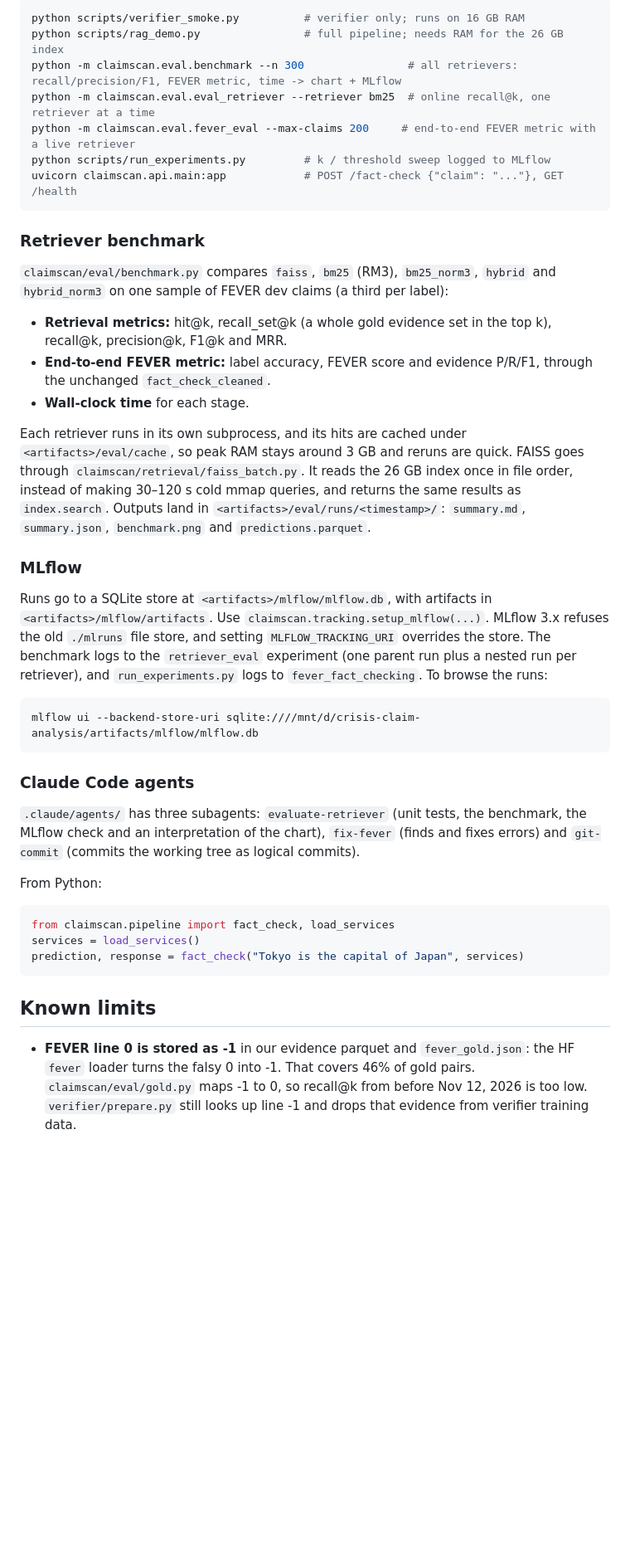
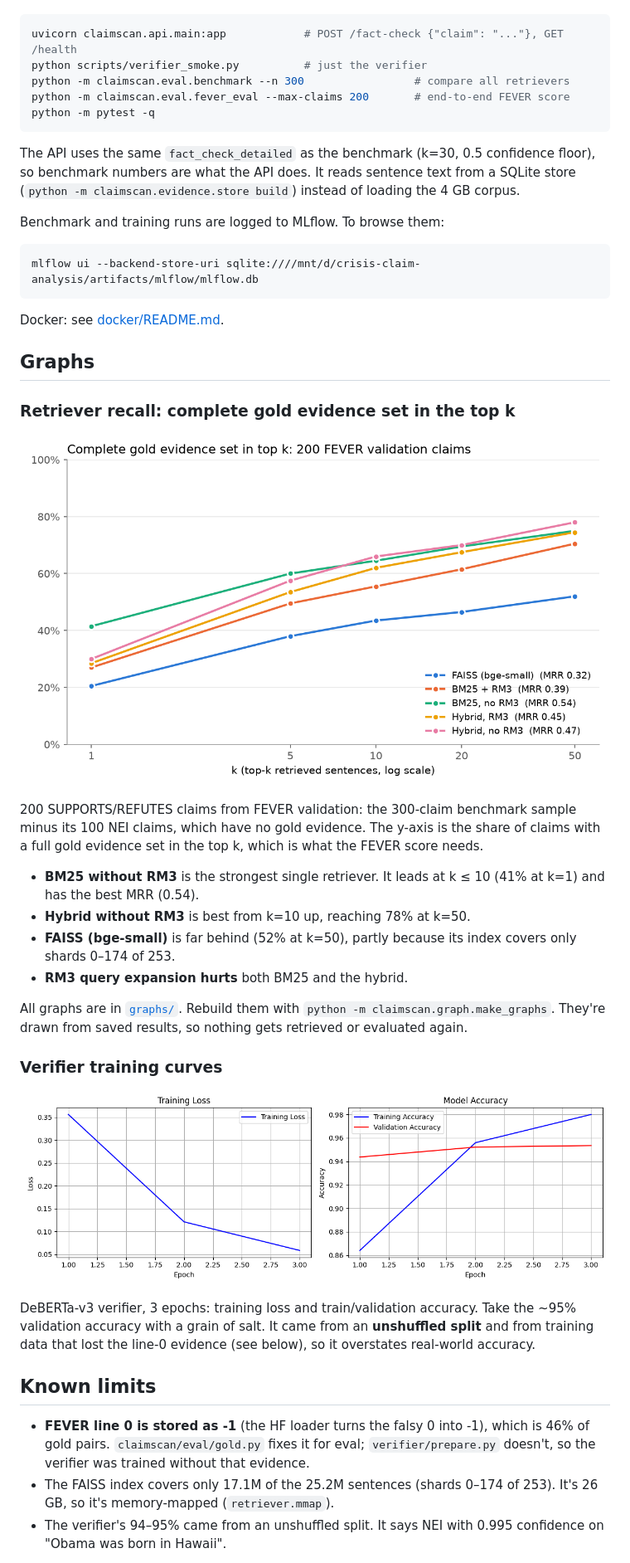
Before and after one commit to mkhi238/FEVER_RAG_LLM_Model, a Markdown page: README.md, the part around one of its changes. Shown at 83% size. GitHub-like rendering; pictures changed too: graphs/retriever_recall_set.png (added), graphs/verifier_training_curves.png (added); blank space fills up the shorter version.

Commit message:
Graphs builder and generated graphs/, README and CLAUDE.md for the shipped state
Co-Authored-By: Claude Opus 5.5 <noreply@anthropic.com>

````diff
--- a/README.md
+++ b/README.md
@@ -98,44 +65,45 @@ The repo, its `.venv`, the Python interpreter (`/mnt/d/uv/python`), the uv cache
 
 ```bash
-python scripts/verifier_smoke.py          # verifier only; runs on 16 GB RAM
-python scripts/rag_demo.py                # full pipeline; needs RAM for the 26 GB index
-python -m claimscan.eval.benchmark --n 300                # all retrievers: recall/precision/F1, FEVER metric, time -> chart + MLflow
-python -m claimscan.eval.eval_retriever --retriever bm25  # online recall@k, one retriever at a time
-python -m claimscan.eval.fever_eval --max-claims 200     # end-to-end FEVER metric with a live retriever
-python scripts/run_experiments.py         # k / threshold sweep logged to MLflow
 uvicorn claimscan.api.main:app            # POST /fact-check {"claim": "..."}, GET /health
+python scripts/verifier_smoke.py          # just the verifier
+python -m claimscan.eval.benchmark --n 300                 # compare all retrievers
+python -m claimscan.eval.fever_eval --max-claims 200       # end-to-end FEVER score
+python -m pytest -q
 ```
 
-### Retriever benchmark
+The API uses the same `fact_check_detailed` as the benchmark (k=30, 0.5 confidence floor), so benchmark numbers are what the API does. It reads sentence text from a SQLite store (`python -m claimscan.evidence.store build`) instead of loading the 4 GB corpus.
 
-`claimscan/eval/benchmark.py` compares `faiss`, `bm25` (RM3), `bm25_norm3`, `hybrid` and `hybrid_norm3` on one sample of FEVER dev claims (a third per label):
-- **Retrieval metrics:** hit@k, recall_set@k (a whole gold evidence set in the top k), recall@k, precision@k, F1@k and MRR.
-- **End-to-end FEVER metric:** label accuracy, FEVER score and evidence P/R/F1, through the unchanged `fact_check_cleaned`.
-- **Wall-clock time** for each stage.
-
-Each retriever runs in its own subprocess, and its hits are cached under `<artifacts>/eval/cache`, so peak RAM stays around 3 GB and reruns are quick. FAISS goes through `claimscan/retrieval/faiss_batch.py`. It reads the 26 GB index once in file order, instead of making 30–120 s cold mmap queries, and returns the same results as `index.search`. Outputs land in `<artifacts>/eval/runs/<timestamp>/`: `summary.md`, `summary.json`, `benchmark.png` and `predictions.parquet`.
-
-### MLflow
-
-Runs go to a SQLite store at `<artifacts>/mlflow/mlflow.db`, with artifacts in `<artifacts>/mlflow/artifacts`. Use `claimscan.tracking.setup_mlflow(...)`. MLflow 3.x refuses the old `./mlruns` file store, and setting `MLFLOW_TRACKING_URI` overrides the store. The benchmark logs to the `retriever_eval` experiment (one parent run plus a nested run per retriever), and `run_experiments.py` logs to `fever_fact_checking`. To browse the runs:
+Benchmark and training runs are logged to MLflow. To browse them:
 
 ```bash
 mlflow ui --backend-store-uri sqlite:////mnt/d/crisis-claim-analysis/artifacts/mlflow/mlflow.db
 ```
 
-### Claude Code agents
+Docker: see [docker/README.md](docker/README.md).
 
-`.claude/agents/` has three subagents: `evaluate-retriever` (unit tests, the benchmark, the MLflow check and an interpretation of the chart), `fix-fever` (finds and fixes errors) and `git-commit` (commits the working tree as logical commits).
+## Graphs
 
-From Python:
+### Retriever recall: complete gold evidence set in the top k
 
-```python
-from claimscan.pipeline import fact_check, load_services
-services = load_services()
-prediction, response = fact_check("Tokyo is the capital of Japan", services)
-```
+![Retriever recall_set@k](graphs/retriever_recall_set.png)
+
+200 SUPPORTS/REFUTES claims from FEVER validation: the 300-claim benchmark sample minus its 100 NEI claims, which have no gold evidence. The y-axis is the share of claims with a full gold evidence set in the top k, which is what the FEVER score needs.
+- **BM25 without RM3** is the strongest single retriever. It leads at k ≤ 10 (41% at k=1) and has the best MRR (0.54).
+- **Hybrid without RM3** is best from k=10 up, reaching 78% at k=50.
+- **FAISS (bge-small)** is far behind (52% at k=50), partly because its index covers only shards 0–174 of 253.
+- **RM3 query expansion hurts** both BM25 and the hybrid.
+
+All graphs are in [`graphs/`](graphs/README.md). Rebuild them with `python -m claimscan.graph.make_graphs`. They're drawn from saved results, so nothing gets retrieved or evaluated again.
+
+### Verifier training curves
+
+![DeBERTa verifier training curves](graphs/verifier_training_curves.png)
+
+DeBERTa-v3 verifier, 3 epochs: training loss and train/validation accuracy. Take the ~95% validation accuracy with a grain of salt. It came from an **unshuffled split** and from training data that lost the line-0 evidence (see below), so it overstates real-world accuracy.
 
 ## Known limits
 
-- **FEVER line 0 is stored as -1** in our evidence parquet and `fever_gold.json`: the HF `fever` loader turns the falsy 0 into -1. That covers 46% of gold pairs. `claimscan/eval/gold.py` maps -1 to 0, so recall@k from before Nov 12, 2026 is too low. `verifier/prepare.py` still looks up line -1 and drops that evidence from verifier training data.
+- **FEVER line 0 is stored as -1** (the HF loader turns the falsy 0 into -1), which is 46% of gold pairs. `claimscan/eval/gold.py` fixes it for eval; `verifier/prepare.py` doesn't, so the verifier was trained without that evidence.
+- The FAISS index covers only 17.1M of the 25.2M sentences (shards 0–174 of 253). It's 26 GB, so it's memory-mapped (`retriever.mmap`).
+- The verifier's 94–95% came from an unshuffled split. It says NEI with 0.995 confidence on "Obama was born in Hawaii".
 
````
Also changed, not shown: other parts of README.md (+48 -79 lines), .claude/agents/git-commit.md (+1 -1 lines), CLAUDE.md (+17 -1 lines), graphs/README.md (added, +59 -0 lines), graphs/benchmark.png (added), graphs/confusion_matrices.png (added), graphs/retriever_hit.png (added), graphs/retriever_recall.png (added), 2 other files.
